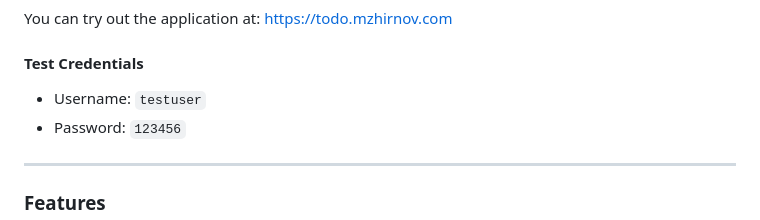
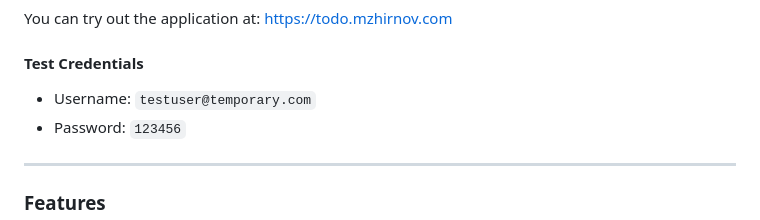
Before and after one commit to maxzhirnov/go-task-manager, a Markdown page: README.md, the part around the change. Drawn GitHub-style.

Commit message:
readme update [skip ci]

```diff
--- a/README.md
+++ b/README.md
@@ -6,7 +6,7 @@ A secure and user-friendly **Task Manager** application built with **Go** for th
 You can try out the application at: [https://todo.mzhirnov.com](https://todo.mzhirnov.com)
 
 #### Test Credentials
-- Username: `testuser`
+- Username: `testuser@temporary.com`
 - Password: `123456`
 
 ---
```
